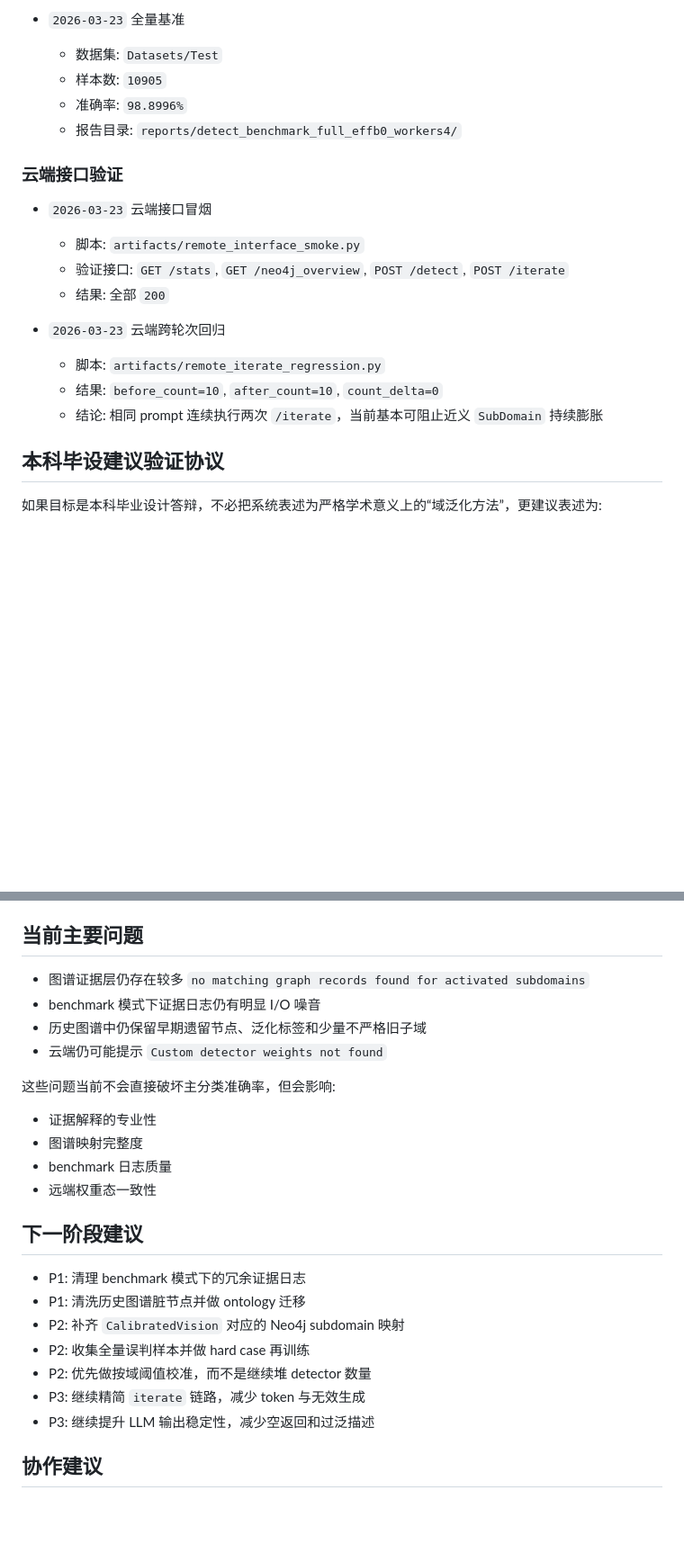
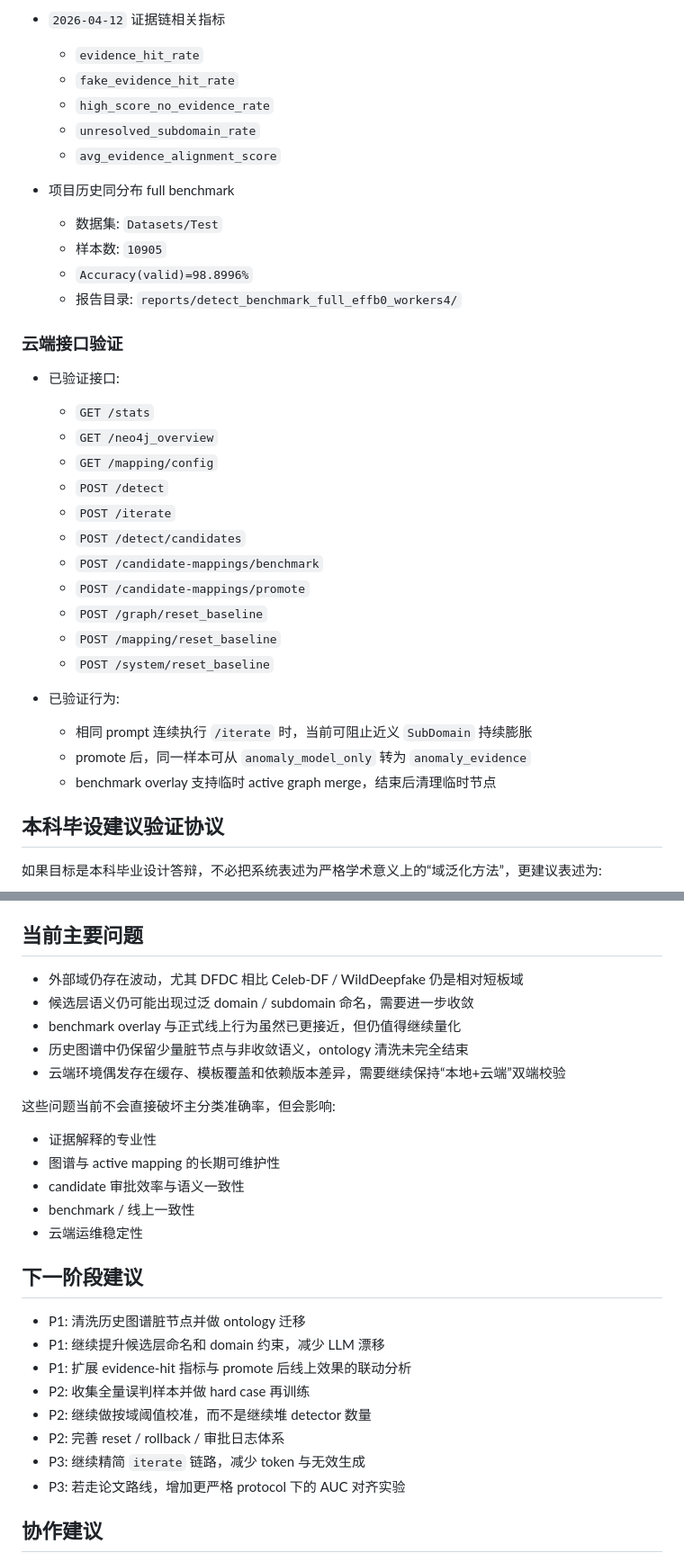
Before and after one commit to canheihei/Graph_FakeDetector, a Markdown page: README.md, 2 parts joined by grey strips. Shown at 90% size. GitHub-like rendering; blank space fills up the shorter version.

```diff
--- a/README.md
+++ b/README.md
@@ -48,21 +71,36 @@
 
-- `2026-03-23` 全量基准
+- `2026-04-12` 证据链相关指标
+  - `evidence_hit_rate`
+  - `fake_evidence_hit_rate`
+  - `high_score_no_evidence_rate`
+  - `unresolved_subdomain_rate`
+  - `avg_evidence_alignment_score`
+
+- 项目历史同分布 full benchmark
   - 数据集: `Datasets/Test`
   - 样本数: `10905`
-  - 准确率: `98.8996%`
+  - `Accuracy(valid)=98.8996%`
   - 报告目录: `reports/detect_benchmark_full_effb0_workers4/`
 
 ### 云端接口验证
 
-- `2026-03-23` 云端接口冒烟
-  - 脚本: `artifacts/remote_interface_smoke.py`
-  - 验证接口: `GET /stats`, `GET /neo4j_overview`, `POST /detect`, `POST /iterate`
-  - 结果: 全部 `200`
+- 已验证接口:
+  - `GET /stats`
+  - `GET /neo4j_overview`
+  - `GET /mapping/config`
+  - `POST /detect`
+  - `POST /iterate`
+  - `POST /detect/candidates`
+  - `POST /candidate-mappings/benchmark`
+  - `POST /candidate-mappings/promote`
+  - `POST /graph/reset_baseline`
+  - `POST /mapping/reset_baseline`
+  - `POST /system/reset_baseline`
 
-- `2026-03-23` 云端跨轮次回归
-  - 脚本: `artifacts/remote_iterate_regression.py`
-  - 结果: `before_count=10`, `after_count=10`, `count_delta=0`
-  - 结论: 相同 prompt 连续执行两次 `/iterate`，当前基本可阻止近义 `SubDomain` 持续膨胀
+- 已验证行为:
+  - 相同 prompt 连续执行 `/iterate` 时，当前可阻止近义 `SubDomain` 持续膨胀
+  - promote 后，同一样本可从 `anomaly_model_only` 转为 `anomaly_evidence`
+  - benchmark overlay 支持临时 active graph merge，结束后清理临时节点
 
 ## 本科毕设建议验证协议
 
@@ -539,27 +593,30 @@ python artifacts/remote_iterate_regression.py
 
 ## 当前主要问题
 
-- 图谱证据层仍存在较多 `no matching graph records found for activated subdomains`
-- benchmark 模式下证据日志仍有明显 I/O 噪音
-- 历史图谱中仍保留早期遗留节点、泛化标签和少量不严格旧子域
-- 云端仍可能提示 `Custom detector weights not found`
+- 外部域仍存在波动，尤其 DFDC 相比 Celeb-DF / WildDeepfake 仍是相对短板域
+- 候选层语义仍可能出现过泛 domain / subdomain 命名，需要进一步收敛
+- benchmark overlay 与正式线上行为虽然已更接近，但仍值得继续量化
+- 历史图谱中仍保留少量脏节点与非收敛语义，ontology 清洗未完全结束
+- 云端环境偶发存在缓存、模板覆盖和依赖版本差异，需要继续保持“本地+云端”双端校验
 
 这些问题当前不会直接破坏主分类准确率，但会影响:
 
 - 证据解释的专业性
-- 图谱映射完整度
-- benchmark 日志质量
-- 远端权重态一致性
+- 图谱与 active mapping 的长期可维护性
+- candidate 审批效率与语义一致性
+- benchmark / 线上一致性
+- 云端运维稳定性
 
 ## 下一阶段建议
 
-- P1: 清理 benchmark 模式下的冗余证据日志
 - P1: 清洗历史图谱脏节点并做 ontology 迁移
-- P2: 补齐 `CalibratedVision` 对应的 Neo4j subdomain 映射
+- P1: 继续提升候选层命名和 domain 约束，减少 LLM 漂移
+- P1: 扩展 evidence-hit 指标与 promote 后线上效果的联动分析
 - P2: 收集全量误判样本并做 hard case 再训练
-- P2: 优先做按域阈值校准，而不是继续堆 detector 数量
+- P2: 继续做按域阈值校准，而不是继续堆 detector 数量
+- P2: 完善 reset / rollback / 审批日志体系
 - P3: 继续精简 `iterate` 链路，减少 token 与无效生成
-- P3: 继续提升 LLM 输出稳定性，减少空返回和过泛描述
+- P3: 若走论文路线，增加更严格 protocol 下的 AUC 对齐实验
 
 ## 协作建议
 
```
Also changed, not shown: other parts of README.md (+60 -21 lines).
